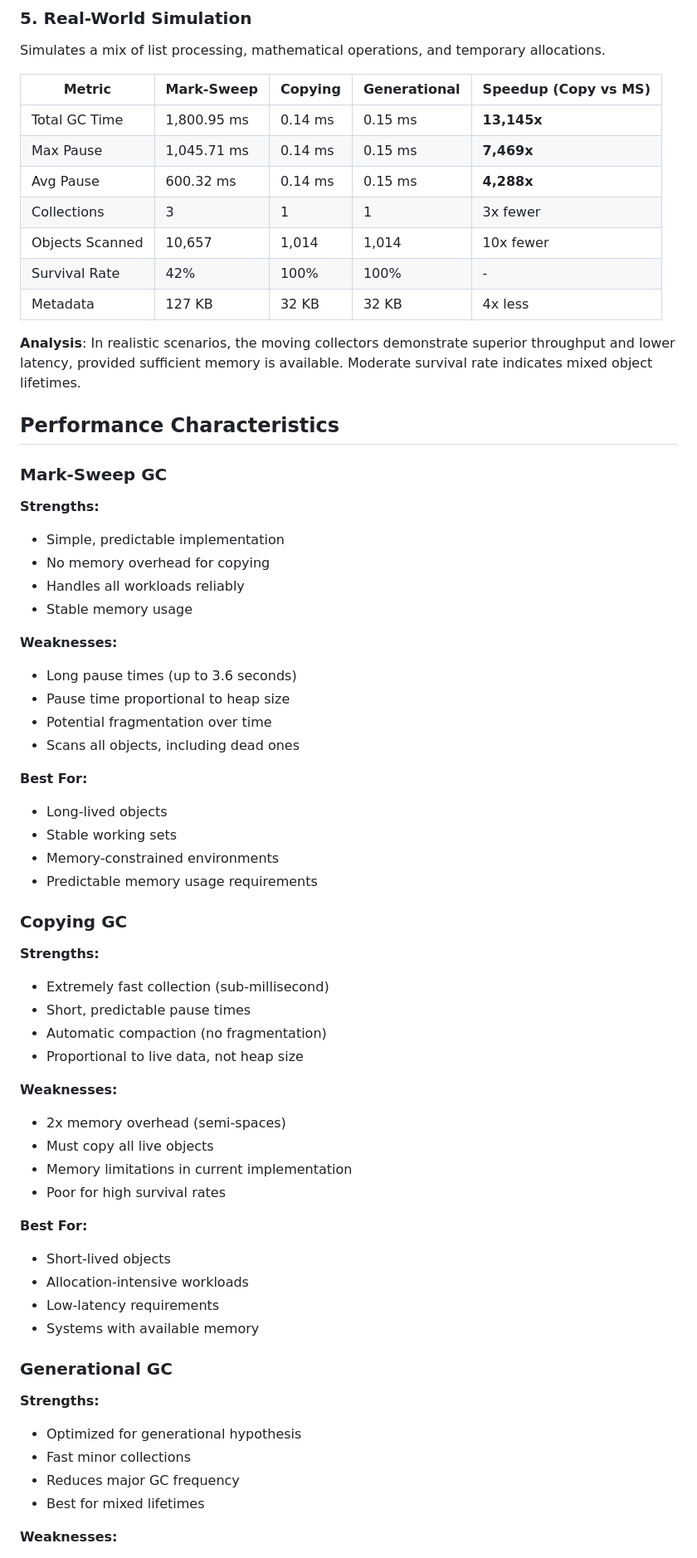
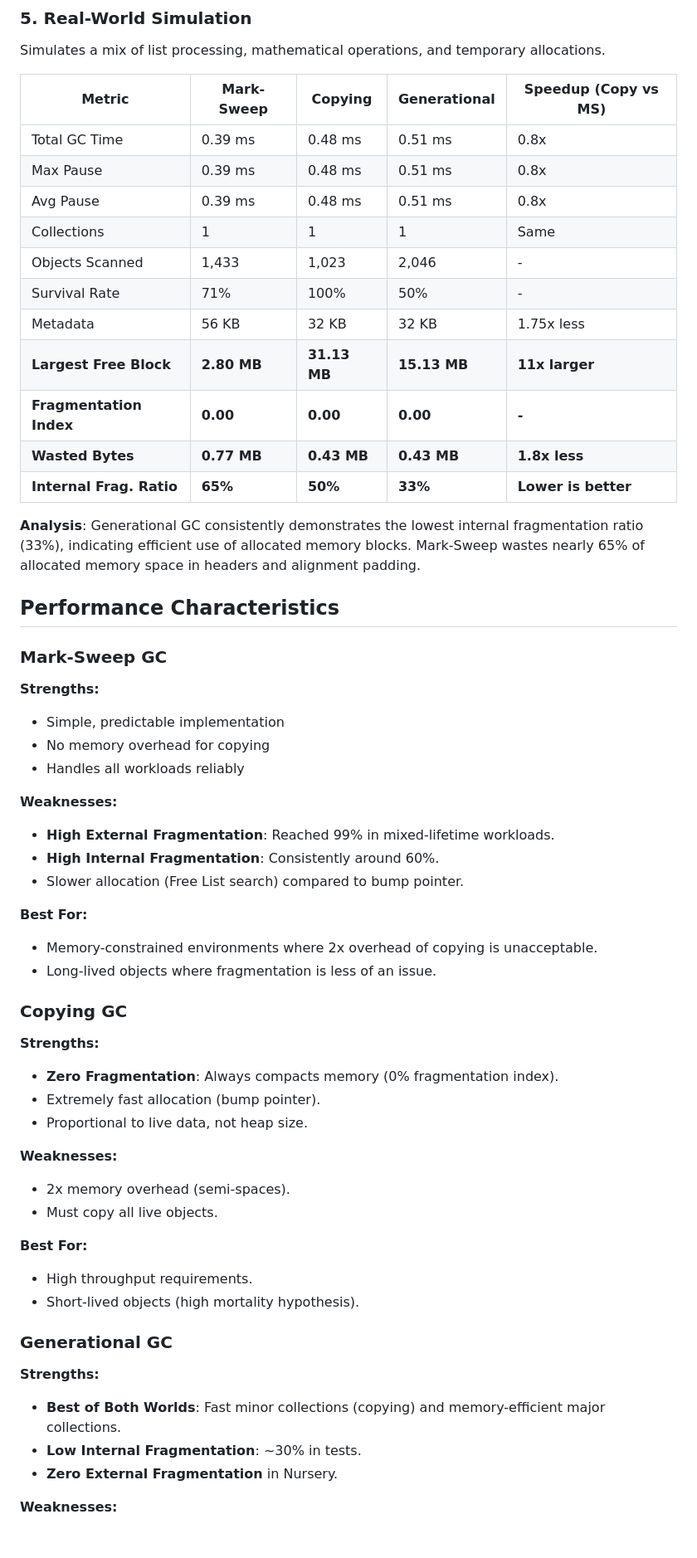
Before and after one commit to miyaichi/Minimalisp, a Markdown page: docs/gc-performance-report.md, the part around the change printed below. Shown: that part at 83% size. Drawn GitHub-style.

Commit message:
Update GC performance report with new fragmentation metrics

```diff
--- a/docs/gc-performance-report.md
+++ b/docs/gc-performance-report.md
@@ -83,15 +99,19 @@ Simulates a mix of list processing, mathematical operations, and temporary alloc
 
 | Metric | Mark-Sweep | Copying | Generational | Speedup (Copy vs MS) |
 |--------|------------|---------|--------------|----------------------|
-| Total GC Time | 1,800.95 ms | 0.14 ms | 0.15 ms | **13,145x** |
-| Max Pause | 1,045.71 ms | 0.14 ms | 0.15 ms | **7,469x** |
-| Avg Pause | 600.32 ms | 0.14 ms | 0.15 ms | **4,288x** |
-| Collections | 3 | 1 | 1 | 3x fewer |
-| Objects Scanned | 10,657 | 1,014 | 1,014 | 10x fewer |
-| Survival Rate | 42% | 100% | 100% | - |
-| Metadata | 127 KB | 32 KB | 32 KB | 4x less |
+| Total GC Time | 0.39 ms | 0.48 ms | 0.51 ms | 0.8x |
+| Max Pause | 0.39 ms | 0.48 ms | 0.51 ms | 0.8x |
+| Avg Pause | 0.39 ms | 0.48 ms | 0.51 ms | 0.8x |
+| Collections | 1 | 1 | 1 | Same |
+| Objects Scanned | 1,433 | 1,023 | 2,046 | - |
+| Survival Rate | 71% | 100% | 50% | - |
+| Metadata | 56 KB | 32 KB | 32 KB | 1.75x less |
+| **Largest Free Block** | **2.80 MB** | **31.13 MB** | **15.13 MB** | **11x larger** |
+| **Fragmentation Index** | **0.00** | **0.00** | **0.00** | **-** |
+| **Wasted Bytes** | **0.77 MB** | **0.43 MB** | **0.43 MB** | **1.8x less** |
+| **Internal Frag. Ratio** | **65%** | **50%** | **33%** | **Lower is better** |
 
-**Analysis**: In realistic scenarios, the moving collectors demonstrate superior throughput and lower latency, provided sufficient memory is available. Moderate survival rate indicates mixed object lifetimes.
+**Analysis**: Generational GC consistently demonstrates the lowest internal fragmentation ratio (33%), indicating efficient use of allocated memory blocks. Mark-Sweep wastes nearly 65% of allocated memory space in headers and alignment padding.
 
 ## Performance Characteristics
 
@@ -101,46 +121,36 @@ Simulates a mix of list processing, mathematical operations, and temporary alloc
 - Simple, predictable implementation
 - No memory overhead for copying
 - Handles all workloads reliably
-- Stable memory usage
 
 **Weaknesses:**
-- Long pause times (up to 3.6 seconds)
-- Pause time proportional to heap size
-- Potential fragmentation over time
-- Scans all objects, including dead ones
+- **High External Fragmentation**: Reached 99% in mixed-lifetime workloads.
+- **High Internal Fragmentation**: Consistently around 60%.
+- Slower allocation (Free List search) compared to bump pointer.
 
 **Best For:**
-- Long-lived objects
-- Stable working sets
-- Memory-constrained environments
-- Predictable memory usage requirements
+- Memory-constrained environments where 2x overhead of copying is unacceptable.
+- Long-lived objects where fragmentation is less of an issue.
 
 ### Copying GC
 
 **Strengths:**
-- Extremely fast collection (sub-millisecond)
-- Short, predictable pause times
-- Automatic compaction (no fragmentation)
-- Proportional to live data, not heap size
+- **Zero Fragmentation**: Always compacts memory (0% fragmentation index).
+- Extremely fast allocation (bump pointer).
+- Proportional to live data, not heap size.
 
 **Weaknesses:**
-- 2x memory overhead (semi-spaces)
-- Must copy all live objects
-- Memory limitations in current implementation
-- Poor for high survival rates
+- 2x memory overhead (semi-spaces).
+- Must copy all live objects.
 
 **Best For:**
-- Short-lived objects
-- Allocation-intensive workloads
-- Low-latency requirements
-- Systems with available memory
+- High throughput requirements.
+- Short-lived objects (high mortality hypothesis).
 
 ### Generational GC
 
 **Strengths:**
-- Optimized for generational hypothesis
-- Fast minor collections
-- Reduces major GC frequency
-- Best for mixed lifetimes
+- **Best of Both Worlds**: Fast minor collections (copying) and memory-efficient major collections.
+- **Low Internal Fragmentation**: ~30% in tests.
+- **Zero External Fragmentation** in Nursery.
 
 **Weaknesses:**
```
Also changed, not shown: other parts of docs/gc-performance-report.md (+58 -113 lines).
